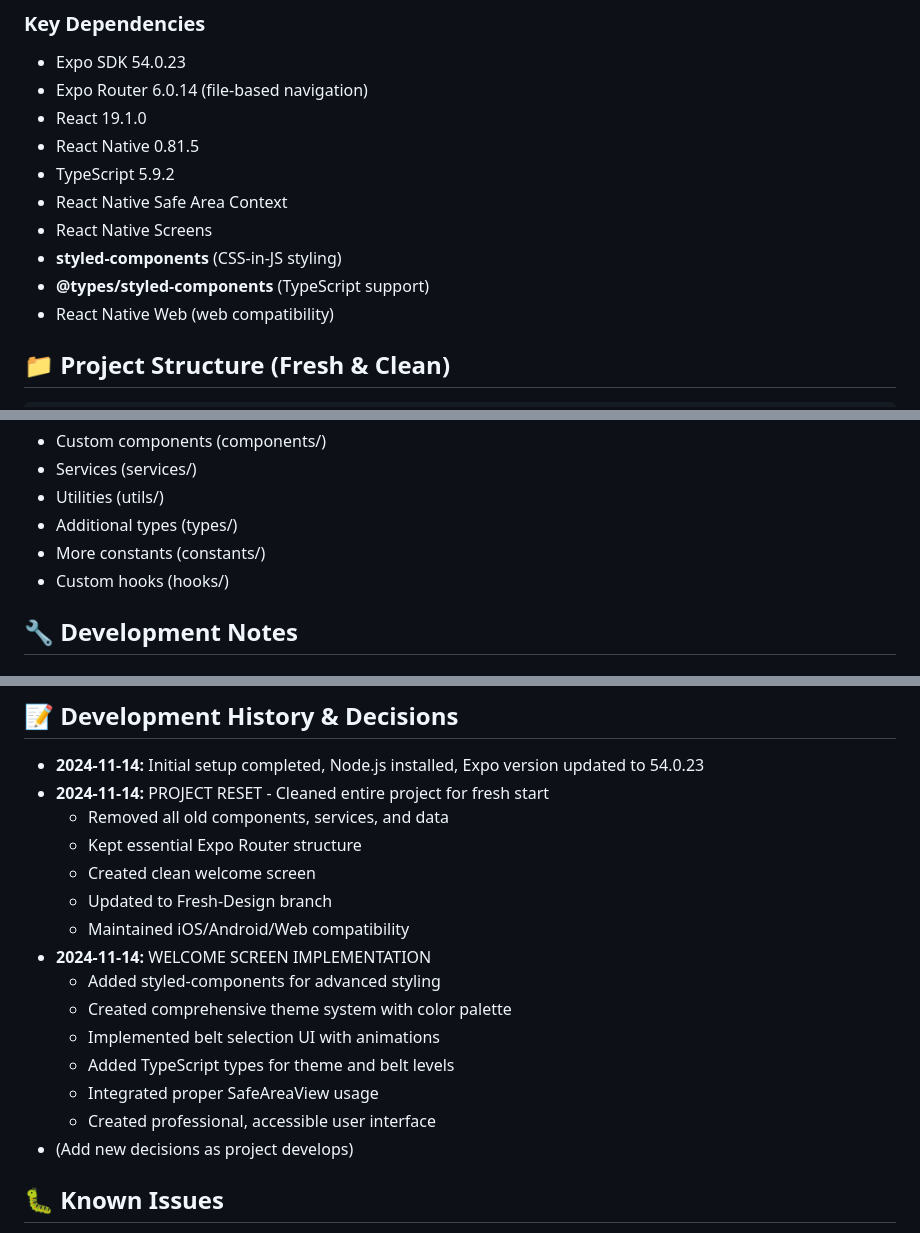
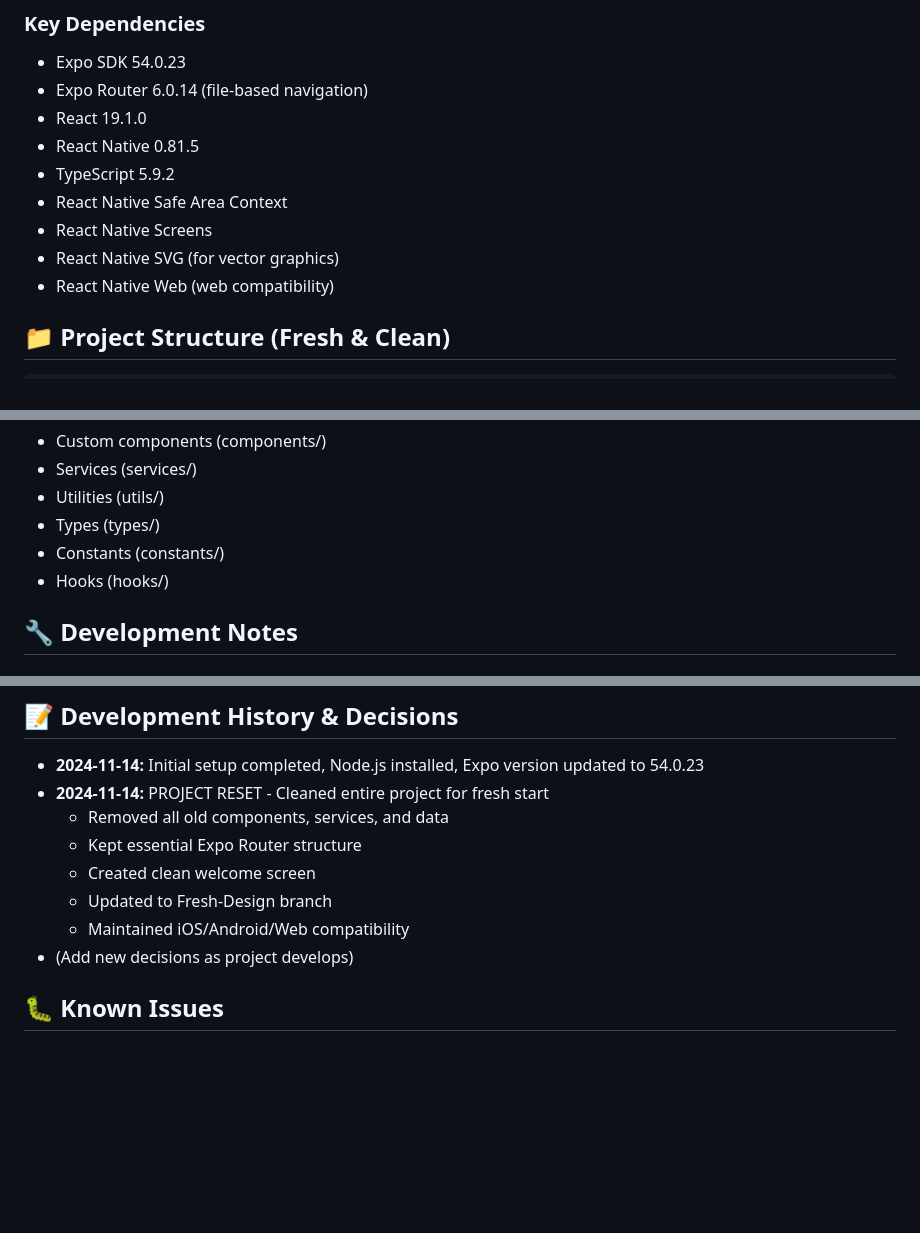
Before and after one commit to User-Spade/Flow-By-Spade, a Markdown page: PROJECT_INFO.md, 3 parts joined by grey strips. Drawn GitHub-style; blank space fills up the shorter version.

```diff
--- a/PROJECT_INFO.md
+++ b/PROJECT_INFO.md
@@ -26,8 +26,7 @@
 - TypeScript 5.9.2
 - React Native Safe Area Context
 - React Native Screens
-- **styled-components** (CSS-in-JS styling)
-- **@types/styled-components** (TypeScript support)
+- React Native SVG (for vector graphics)
 - React Native Web (web compatibility)
 
 ## 📁 Project Structure (Fresh & Clean)
@@ -136,9 +113,9 @@ npm update expo
 - Custom components (components/)
 - Services (services/)
 - Utilities (utils/)
-- Additional types (types/)
-- More constants (constants/)
-- Custom hooks (hooks/)
+- Types (types/)
+- Constants (constants/)
+- Hooks (hooks/)
 
 ## 🔧 Development Notes
 
@@ -190,13 +167,6 @@ npm update expo
   - Created clean welcome screen
   - Updated to Fresh-Design branch
   - Maintained iOS/Android/Web compatibility
-- **2024-11-14:** WELCOME SCREEN IMPLEMENTATION
-  - Added styled-components for advanced styling
-  - Created comprehensive theme system with color palette
-  - Implemented belt selection UI with animations
-  - Added TypeScript types for theme and belt levels
-  - Integrated proper SafeAreaView usage
-  - Created professional, accessible user interface
 - (Add new decisions as project develops)
 
 ## 🐛 Known Issues
```
Also changed, not shown: other parts of PROJECT_INFO.md (+13 -35 lines).
